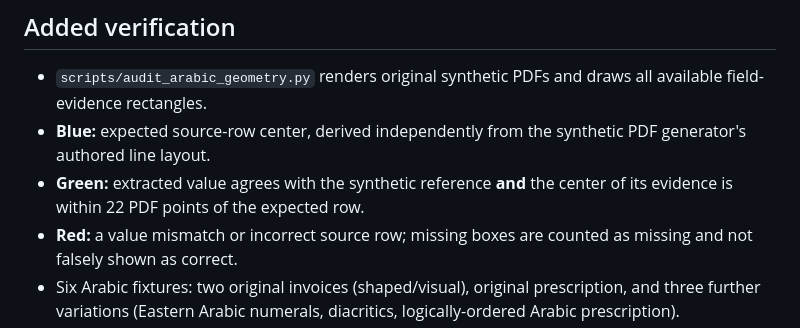
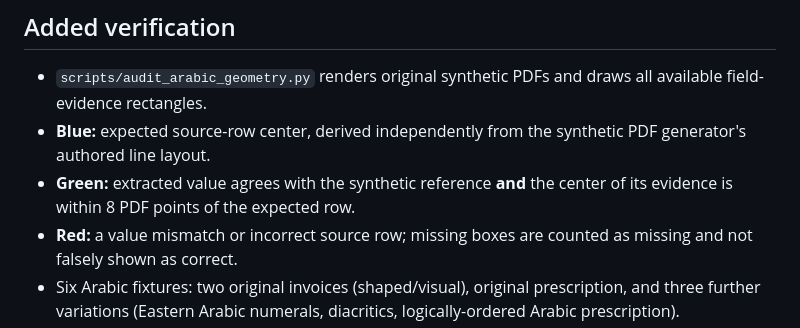
Before and after one commit to overurdream-collab/OCR_deepseak, a Markdown page: docs/PADDLE_ARABIC_GEOMETRY_AUDIT_AR.md, the part around the change. Drawn GitHub-style.

Commit message:
docs: clarify strict 8-point source-row location tolerance

```diff
--- a/docs/PADDLE_ARABIC_GEOMETRY_AUDIT_AR.md
+++ b/docs/PADDLE_ARABIC_GEOMETRY_AUDIT_AR.md
@@ -13,7 +13,7 @@ The previous structured extraction comparison found **29/30** field values with
 ## Added verification
 - `scripts/audit_arabic_geometry.py` renders original synthetic PDFs and draws all available field-evidence rectangles.
 - **Blue:** expected source-row center, derived independently from the synthetic PDF generator's authored line layout.
-- **Green:** extracted value agrees with the synthetic reference **and** the center of its evidence is within 22 PDF points of the expected row.
+- **Green:** extracted value agrees with the synthetic reference **and** the center of its evidence is within 8 PDF points of the expected row.
 - **Red:** a value mismatch or incorrect source row; missing boxes are counted as missing and not falsely shown as correct.
 - Six Arabic fixtures: two original invoices (shaped/visual), original prescription, and three further variations (Eastern Arabic numerals, diacritics, logically-ordered Arabic prescription).
 - `tests/test_arabic_geometry_audit.py` checks wrong-page evidence, missing/invalid rectangles, wrong-row placement, and mismatched invoice values.
```
